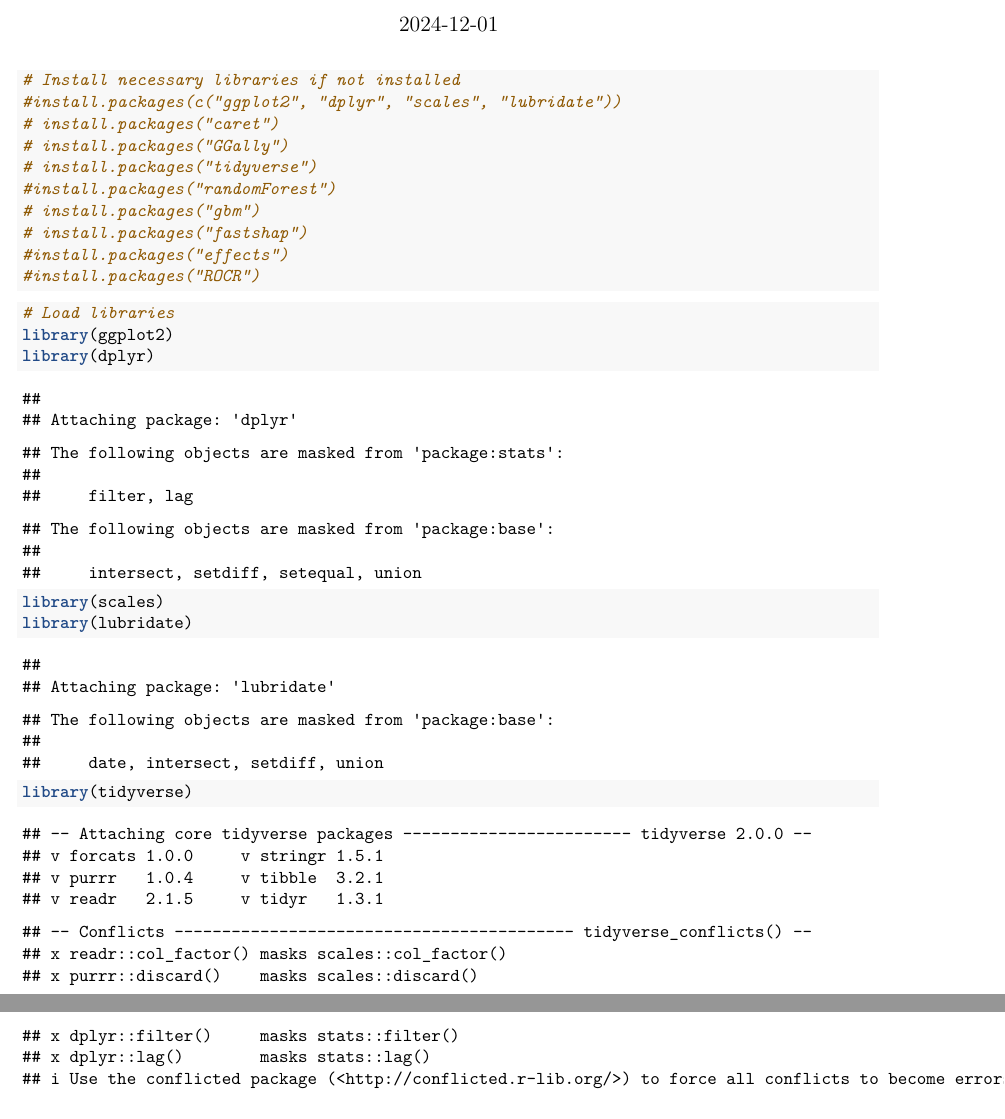
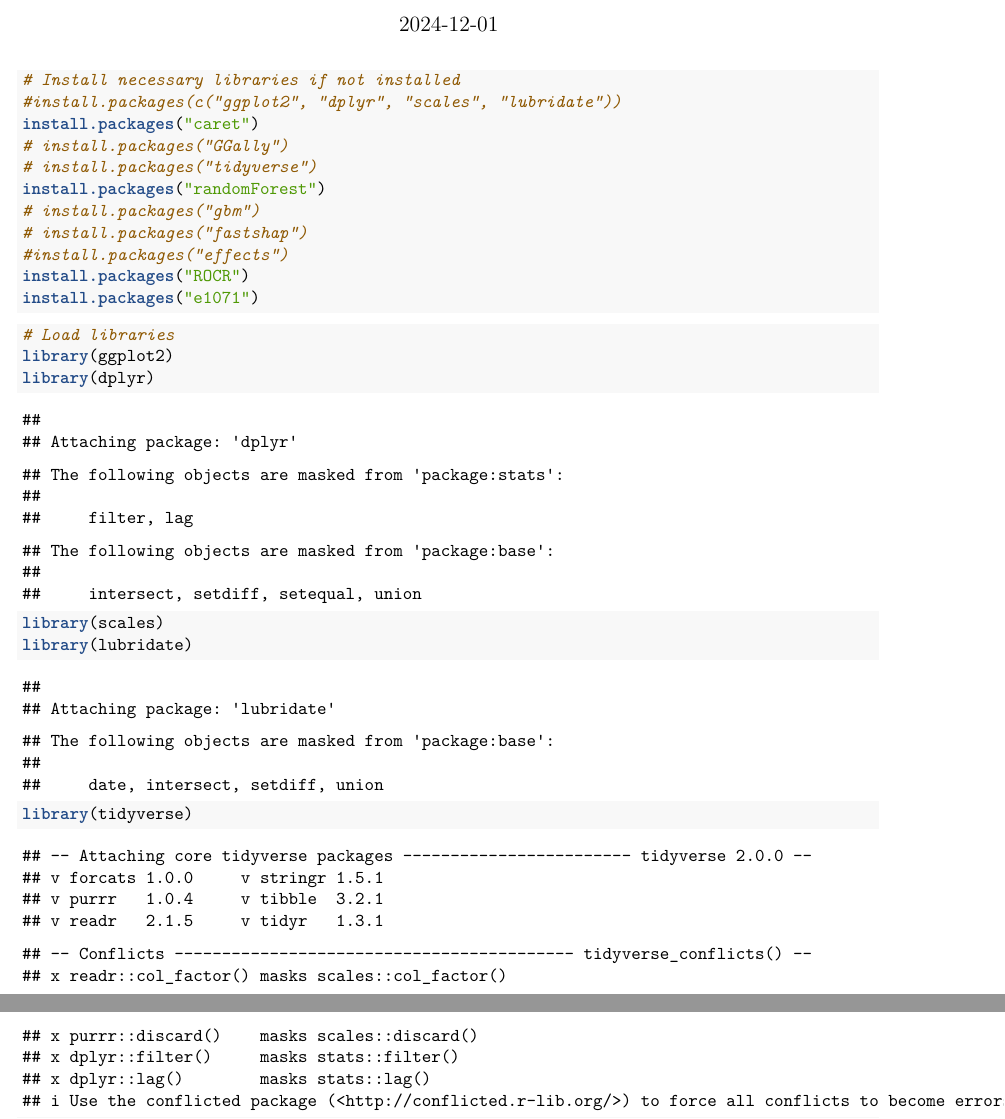
Before and after one commit to avaexelbirt/statlearn-hw2, an R Markdown document (SLHW2.Rmd): two parts of pages 1 and 2 of 35 before the commit and two parts of pages 1 and 2 of 36 after it, joined at a grey line, cut so that both start at the same text. Rendered offline with R 4.5, knitr and Pandoc, then LaTeX, with nearby package versions; some code elsewhere in the file could not run offline.

Commit message:
tried running again

````diff
--- a/SLHW2.Rmd
+++ b/SLHW2.Rmd
@@ -14,14 +14,15 @@ knitr::opts_chunk$set(echo = TRUE)
 ```{r}
 # Install necessary libraries if not installed
 #install.packages(c("ggplot2", "dplyr", "scales", "lubridate"))
-# install.packages("caret")
+install.packages("caret")
 # install.packages("GGally")
 # install.packages("tidyverse")
-#install.packages("randomForest")
+install.packages("randomForest")
 # install.packages("gbm")
 # install.packages("fastshap")
 #install.packages("effects")
-#install.packages("ROCR")
+install.packages("ROCR")
+install.packages("e1071")
 ```
 
 ```{r libraries}
````
Also changed, not shown: SLHW2_files/figure-latex/cat-dist-1.pdf, SLHW2_files/figure-latex/cat-dist-2.pdf, SLHW2_files/figure-latex/corr-1.pdf, SLHW2_files/figure-latex/horrordist-1.pdf, SLHW2_files/figure-latex/unnamed-chunk-11-1.pdf, SLHW2_files/figure-latex/unnamed-chunk-11-2.pdf, SLHW2_files/figure-latex/unnamed-chunk-11-3.pdf, SLHW2_files/figure-latex/unnamed-chunk-11-4.pdf, SLHW2_files/figure-latex/unnamed-chunk-15-1.pdf, SLHW2_files/figure-latex/unnamed-chunk-16-1.pdf, SLHW2_files/figure-latex/unnamed-chunk-16-2.pdf, SLHW2_files/figure-latex/unnamed-chunk-16-3.pdf, SLHW2_files/figure-latex/unnamed-chunk-16-4.pdf, SLHW2_files/figure-latex/unnamed-chunk-20-1.pdf, 52 more files, 1 other file.
